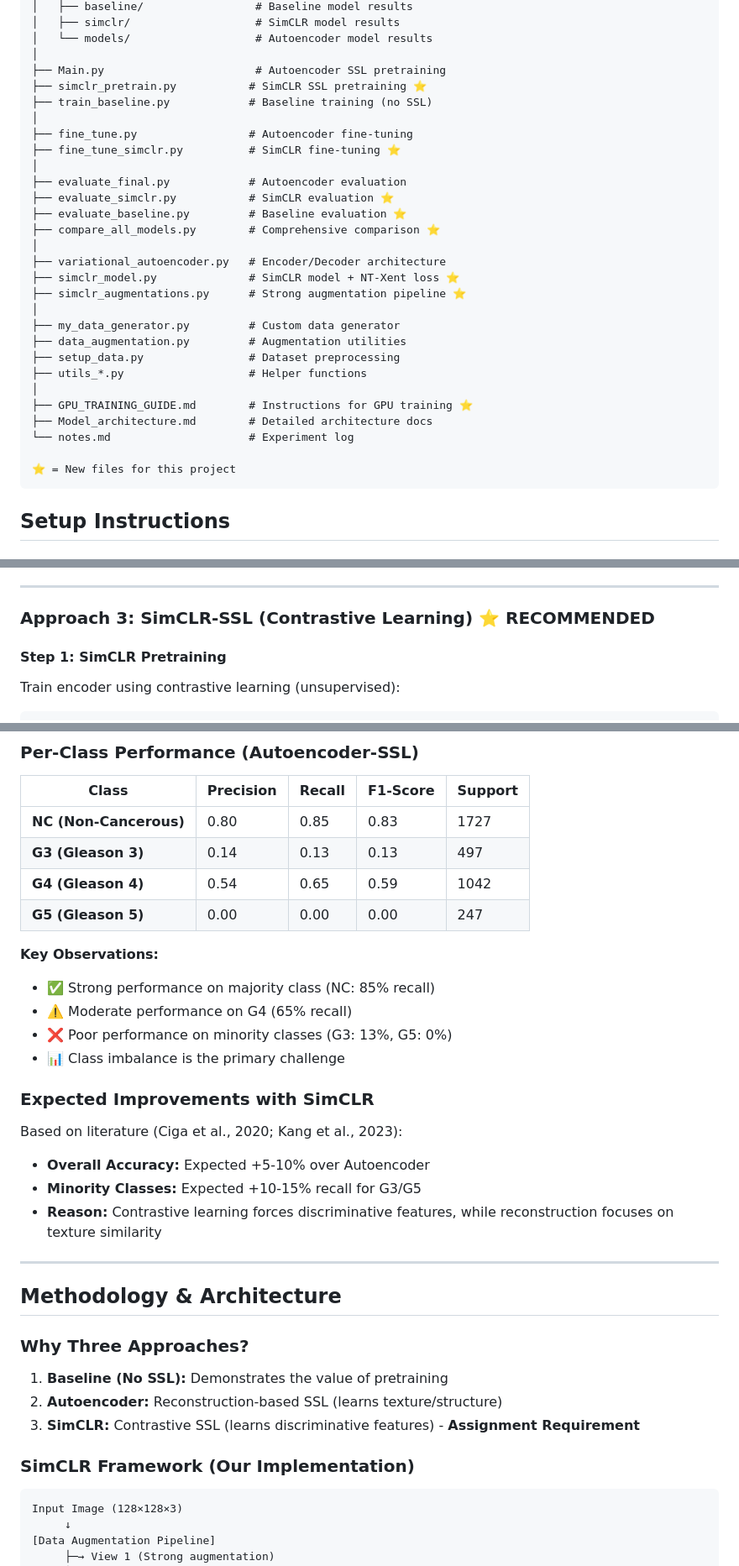
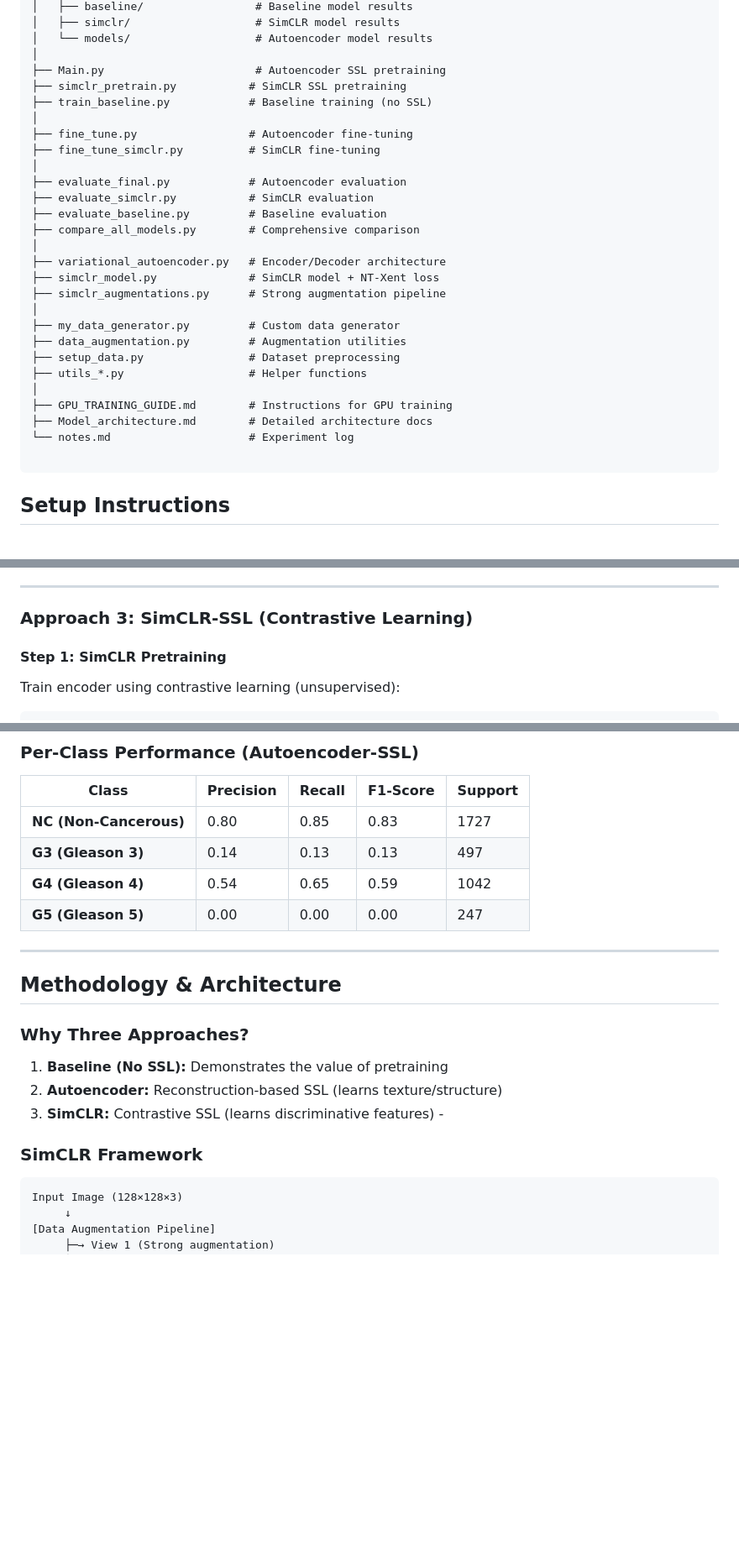
Before and after one commit to satvikkaul/SSL_Prostate_Cancer_Grading, a Markdown page: README.md, 3 parts joined by grey strips. Shown at 84% size. GitHub-like rendering; blank space fills up the shorter version.

````diff
--- a/README.md
+++ b/README.md
@@ -72,31 +47,30 @@ We implement and compare:
 │   └── models/                   # Autoencoder model results
 │
 ├── Main.py                       # Autoencoder SSL pretraining
-├── simclr_pretrain.py           # SimCLR SSL pretraining ⭐
+├── simclr_pretrain.py           # SimCLR SSL pretraining
 ├── train_baseline.py            # Baseline training (no SSL)
 │
 ├── fine_tune.py                 # Autoencoder fine-tuning
-├── fine_tune_simclr.py          # SimCLR fine-tuning ⭐
+├── fine_tune_simclr.py          # SimCLR fine-tuning
 │
 ├── evaluate_final.py            # Autoencoder evaluation
-├── evaluate_simclr.py           # SimCLR evaluation ⭐
-├── evaluate_baseline.py         # Baseline evaluation ⭐
-├── compare_all_models.py        # Comprehensive comparison ⭐
+├── evaluate_simclr.py           # SimCLR evaluation
+├── evaluate_baseline.py         # Baseline evaluation
+├── compare_all_models.py        # Comprehensive comparison
 │
 ├── variational_autoencoder.py   # Encoder/Decoder architecture
-├── simclr_model.py              # SimCLR model + NT-Xent loss ⭐
-├── simclr_augmentations.py      # Strong augmentation pipeline ⭐
+├── simclr_model.py              # SimCLR model + NT-Xent loss
+├── simclr_augmentations.py      # Strong augmentation pipeline
 │
 ├── my_data_generator.py         # Custom data generator
 ├── data_augmentation.py         # Augmentation utilities
 ├── setup_data.py                # Dataset preprocessing
 ├── utils_*.py                   # Helper functions
 │
-├── GPU_TRAINING_GUIDE.md        # Instructions for GPU training ⭐
+├── GPU_TRAINING_GUIDE.md        # Instructions for GPU training
 ├── Model_architecture.md        # Detailed architecture docs
 └── notes.md                     # Experiment log
 
-⭐ = New files for this project
 ```
 
 ## Setup Instructions
@@ -189,7 +163,7 @@ python fine_tune.py
 
 ---
 
-### **Approach 3: SimCLR-SSL (Contrastive Learning)** ⭐ **RECOMMENDED**
+### **Approach 3: SimCLR-SSL (Contrastive Learning)**
 
 #### Step 1: SimCLR Pretraining
 Train encoder using contrastive learning (unsupervised):
@@ -289,19 +263,6 @@ python compare_all_models.py
 | **G4 (Gleason 4)** | 0.54 | 0.65 | 0.59 | 1042 |
 | **G5 (Gleason 5)** | 0.00 | 0.00 | 0.00 | 247 |
 
-**Key Observations:**
-- ✅ Strong performance on majority class (NC: 85% recall)
-- ⚠️ Moderate performance on G4 (65% recall)
-- ❌ Poor performance on minority classes (G3: 13%, G5: 0%)
-- 📊 Class imbalance is the primary challenge
-
-### Expected Improvements with SimCLR
-
-Based on literature (Ciga et al., 2020; Kang et al., 2023):
-- **Overall Accuracy:** Expected +5-10% over Autoencoder
-- **Minority Classes:** Expected +10-15% recall for G3/G5
-- **Reason:** Contrastive learning forces discriminative features, while reconstruction focuses on texture similarity
-
 ---
 
 ## Methodology & Architecture
@@ -310,9 +271,9 @@ Based on literature (Ciga et al., 2020; Kang et al., 2023):
 
 1. **Baseline (No SSL):** Demonstrates the value of pretraining
 2. **Autoencoder:** Reconstruction-based SSL (learns texture/structure)
-3. **SimCLR:** Contrastive SSL (learns discriminative features) - **Assignment Requirement**
+3. **SimCLR:** Contrastive SSL (learns discriminative features) -
 
-### SimCLR Framework (Our Implementation)
+### SimCLR Framework
 
 ```
 Input Image (128×128×3)
````
Also changed, not shown: other parts of README.md (+6 -91 lines).
